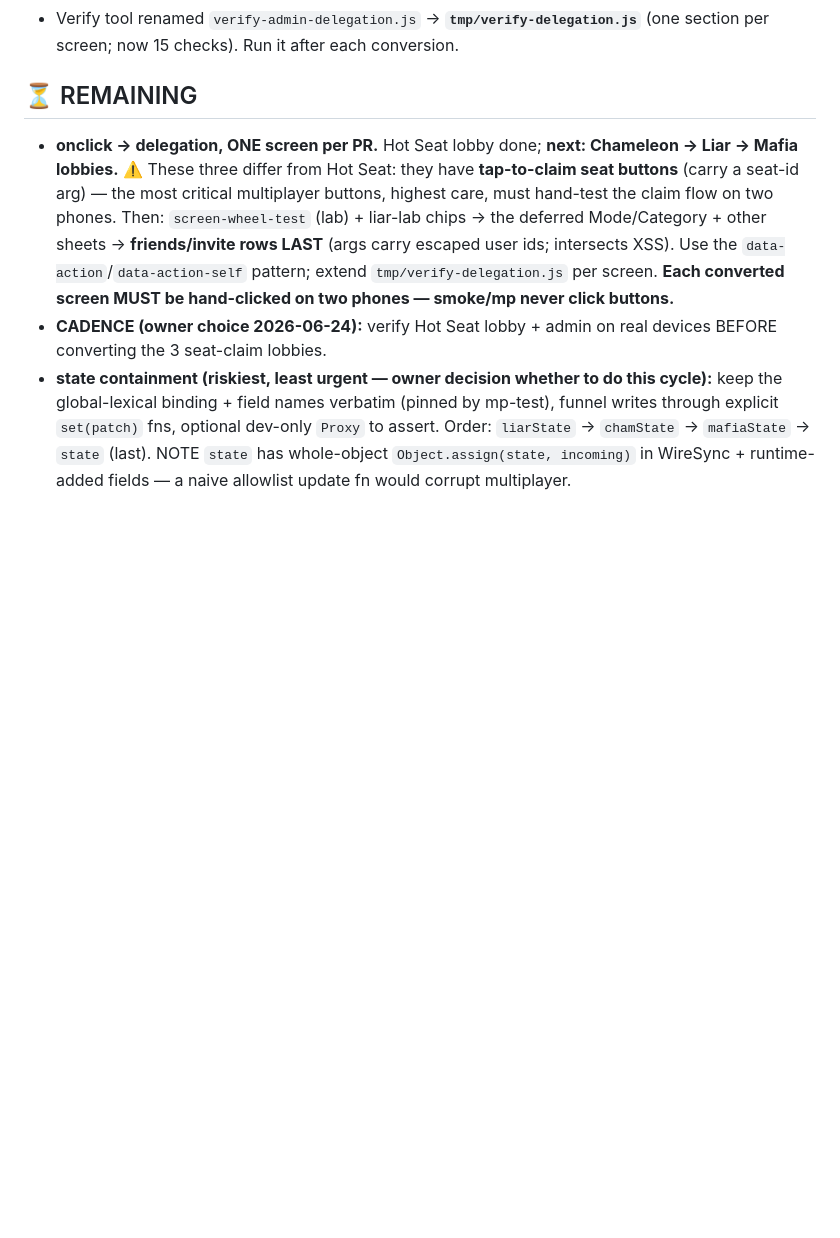
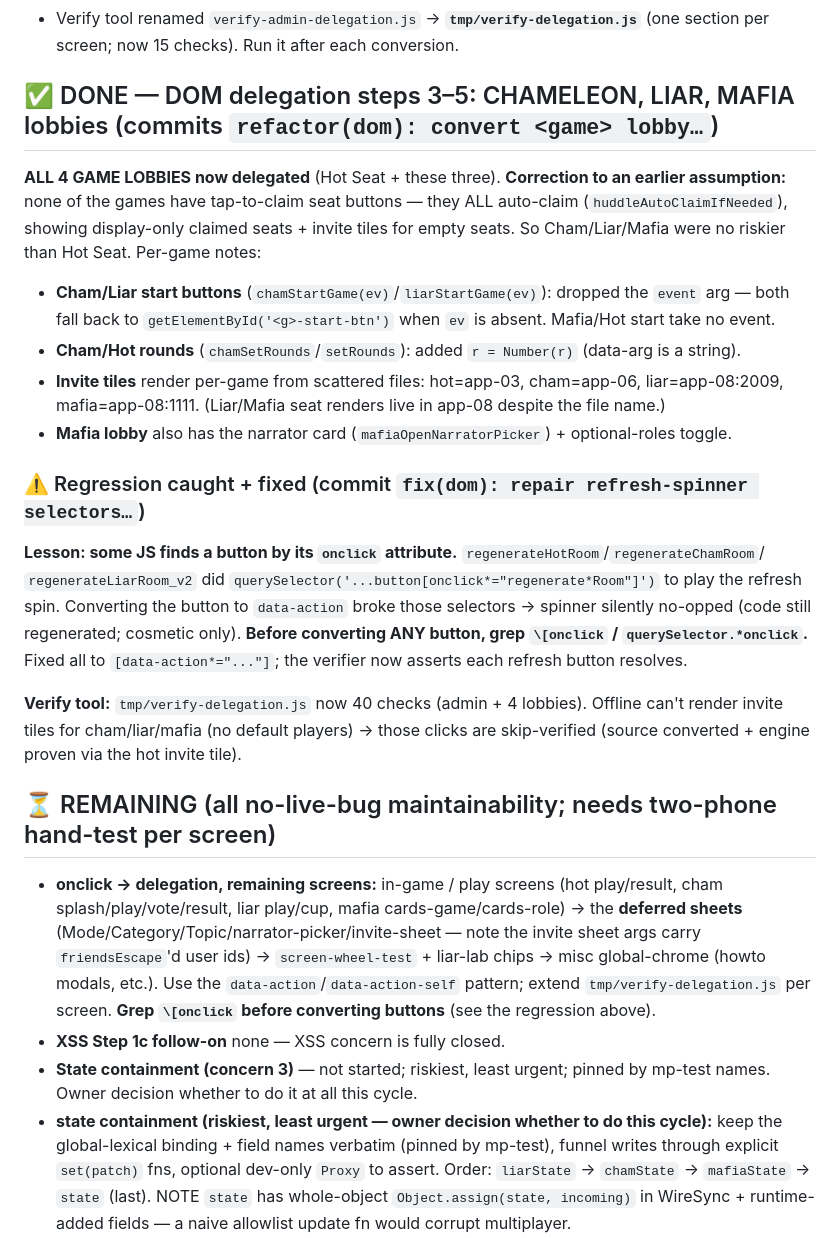
Before and after one commit to roundlly/roundly, a Markdown page: PHASE3_PROGRESS.md, the part around the change. Rendered like a GitHub page; blank space fills up the shorter version.

Commit message:
docs: all 4 lobbies delegated + spinner-selector regression lesson + remaining map

```diff
--- a/PHASE3_PROGRESS.md
+++ b/PHASE3_PROGRESS.md
@@ -105,16 +105,39 @@ empty-seat **invite tile**. **Gotchas found (apply to the other lobbies):**
 - Verify tool renamed `verify-admin-delegation.js` → **`tmp/verify-delegation.js`** (one section per
   screen; now 15 checks). Run it after each conversion.
 
-## ⏳ REMAINING
-- **onclick → delegation, ONE screen per PR.** Hot Seat lobby done; **next: Chameleon → Liar → Mafia
-  lobbies.** ⚠️ These three differ from Hot Seat: they have **tap-to-claim seat buttons** (carry a
-  seat-id arg) — the most critical multiplayer buttons, highest care, must hand-test the claim flow on
-  two phones. Then: `screen-wheel-test` (lab) + liar-lab chips → the deferred Mode/Category + other
-  sheets → **friends/invite rows LAST** (args carry escaped user ids; intersects XSS).
+## ✅ DONE — DOM delegation steps 3–5: CHAMELEON, LIAR, MAFIA lobbies (commits `refactor(dom): convert <game> lobby…`)
+**ALL 4 GAME LOBBIES now delegated** (Hot Seat + these three). **Correction to an earlier assumption:**
+none of the games have tap-to-claim seat buttons — they ALL auto-claim (`huddleAutoClaimIfNeeded`),
+showing display-only claimed seats + invite tiles for empty seats. So Cham/Liar/Mafia were no riskier
+than Hot Seat. Per-game notes:
+- **Cham/Liar start buttons** (`chamStartGame(ev)`/`liarStartGame(ev)`): dropped the `event` arg — both
+  fall back to `getElementById('<g>-start-btn')` when `ev` is absent. Mafia/Hot start take no event.
+- **Cham/Hot rounds** (`chamSetRounds`/`setRounds`): added `r = Number(r)` (data-arg is a string).
+- **Invite tiles** render per-game from scattered files: hot=app-03, cham=app-06, liar=app-08:2009,
+  mafia=app-08:1111. (Liar/Mafia seat renders live in app-08 despite the file name.)
+- **Mafia lobby** also has the narrator card (`mafiaOpenNarratorPicker`) + optional-roles toggle.
+
+### ⚠️ Regression caught + fixed (commit `fix(dom): repair refresh-spinner selectors…`)
+**Lesson: some JS finds a button by its `onclick` attribute.** `regenerateHotRoom`/`regenerateChamRoom`/
+`regenerateLiarRoom_v2` did `querySelector('...button[onclick*="regenerate*Room"]')` to play the
+refresh spin. Converting the button to `data-action` broke those selectors → spinner silently no-opped
+(code still regenerated; cosmetic only). **Before converting ANY button, grep `\[onclick` / `querySelector.*onclick`.**
+Fixed all to `[data-action*="..."]`; the verifier now asserts each refresh button resolves.
+
+**Verify tool:** `tmp/verify-delegation.js` now 40 checks (admin + 4 lobbies). Offline can't render
+invite tiles for cham/liar/mafia (no default players) → those clicks are skip-verified (source converted +
+engine proven via the hot invite tile).
+
+## ⏳ REMAINING (all no-live-bug maintainability; needs two-phone hand-test per screen)
+- **onclick → delegation, remaining screens:** in-game / play screens (hot play/result, cham
+  splash/play/vote/result, liar play/cup, mafia cards-game/cards-role) → the **deferred sheets**
+  (Mode/Category/Topic/narrator-picker/invite-sheet — note the invite sheet args carry `friendsEscape`'d
+  user ids) → `screen-wheel-test` + liar-lab chips → misc global-chrome (howto modals, etc.).
   Use the `data-action`/`data-action-self` pattern; extend `tmp/verify-delegation.js` per screen.
-  **Each converted screen MUST be hand-clicked on two phones — smoke/mp never click buttons.**
-- **CADENCE (owner choice 2026-06-24):** verify Hot Seat lobby + admin on real devices BEFORE
-  converting the 3 seat-claim lobbies.
+  **Grep `\[onclick` before converting buttons** (see the regression above).
+- **XSS Step 1c follow-on** none — XSS concern is fully closed.
+- **State containment (concern 3)** — not started; riskiest, least urgent; pinned by mp-test names.
+  Owner decision whether to do it at all this cycle.
 - **state containment (riskiest, least urgent — owner decision whether to do this cycle):** keep the
   global-lexical binding + field names verbatim (pinned by mp-test), funnel writes through explicit
   `set(patch)` fns, optional dev-only `Proxy` to assert. Order: `liarState` → `chamState` →
```
